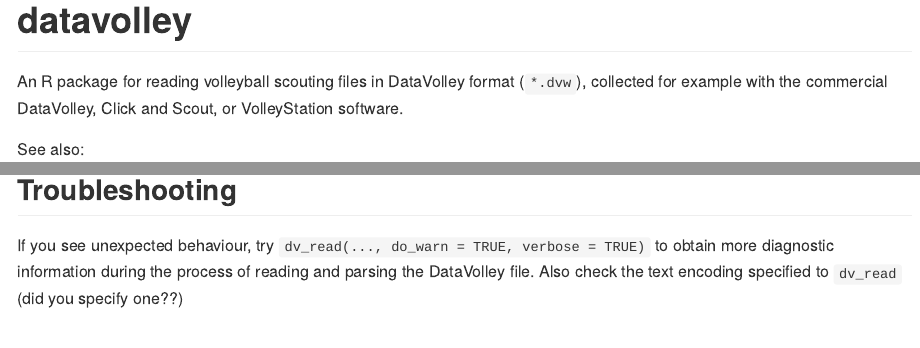
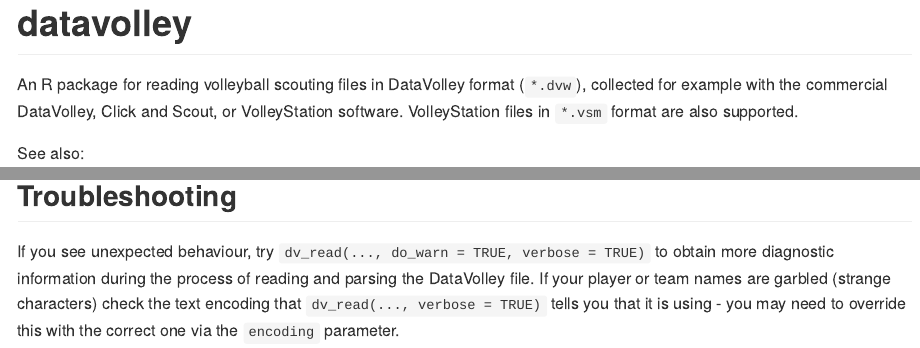
Before and after one commit to openvolley/datavolley, an R Markdown document (README.Rmd): the page in a window 1100 px wide, from its top, and a second part further down, joined at a grey line. The pictures show the output file README.md that the author committed with the source, drawn offline in the style of GitHub; badge pictures from the web are left out.

Commit message:
readme, pkgdown

````diff
--- a/README.Rmd
+++ b/README.Rmd
@@ -21,7 +21,7 @@
 [![Codecov test coverage](https://codecov.io/gh/openvolley/datavolley/branch/master/graph/badge.svg)](https://codecov.io/gh/openvolley/datavolley?branch=master)
 <!-- badges: end -->
 
-An R package for reading volleyball scouting files in DataVolley format (`*.dvw`), collected for example with the commercial DataVolley, Click and Scout, or VolleyStation software.
+An R package for reading volleyball scouting files in DataVolley format (`*.dvw`), collected for example with the commercial DataVolley, Click and Scout, or VolleyStation software. VolleyStation files in `*.vsm` format are also supported.
 
 See also:
 
@@ -46,12 +46,14 @@
 ## Example
 
 Read one of the example data files bundled with the package:
+
 ```{r}
 library(datavolley)
 x <- dv_read(dv_example_file(), insert_technical_timeouts = FALSE)
 summary(x)
+
 ```
 
 ## Troubleshooting
 
-If you see unexpected behaviour, try `dv_read(..., do_warn = TRUE, verbose = TRUE)` to obtain more diagnostic information during the process of reading and parsing the DataVolley file. Also check the text encoding specified to `dv_read` (did you specify one??)
+If you see unexpected behaviour, try `dv_read(..., do_warn = TRUE, verbose = TRUE)` to obtain more diagnostic information during the process of reading and parsing the DataVolley file. If your player or team names are garbled (strange characters) check the text encoding that `dv_read(..., verbose = TRUE)` tells you that it is using - you may need to override this with the correct one via the `encoding` parameter.
````
Also changed, not shown: README.md, docs/deps/data-deps.txt, docs/pkgdown.yml, docs/search.json, 136 other files.
